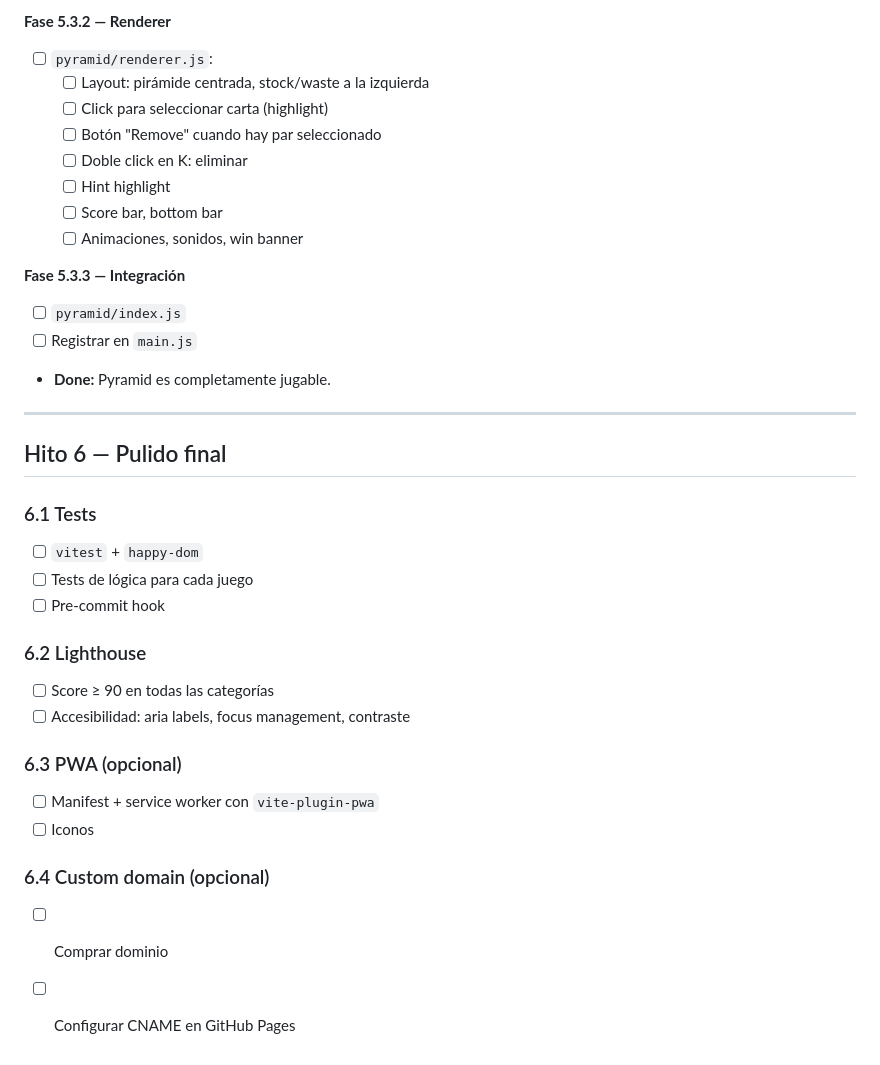
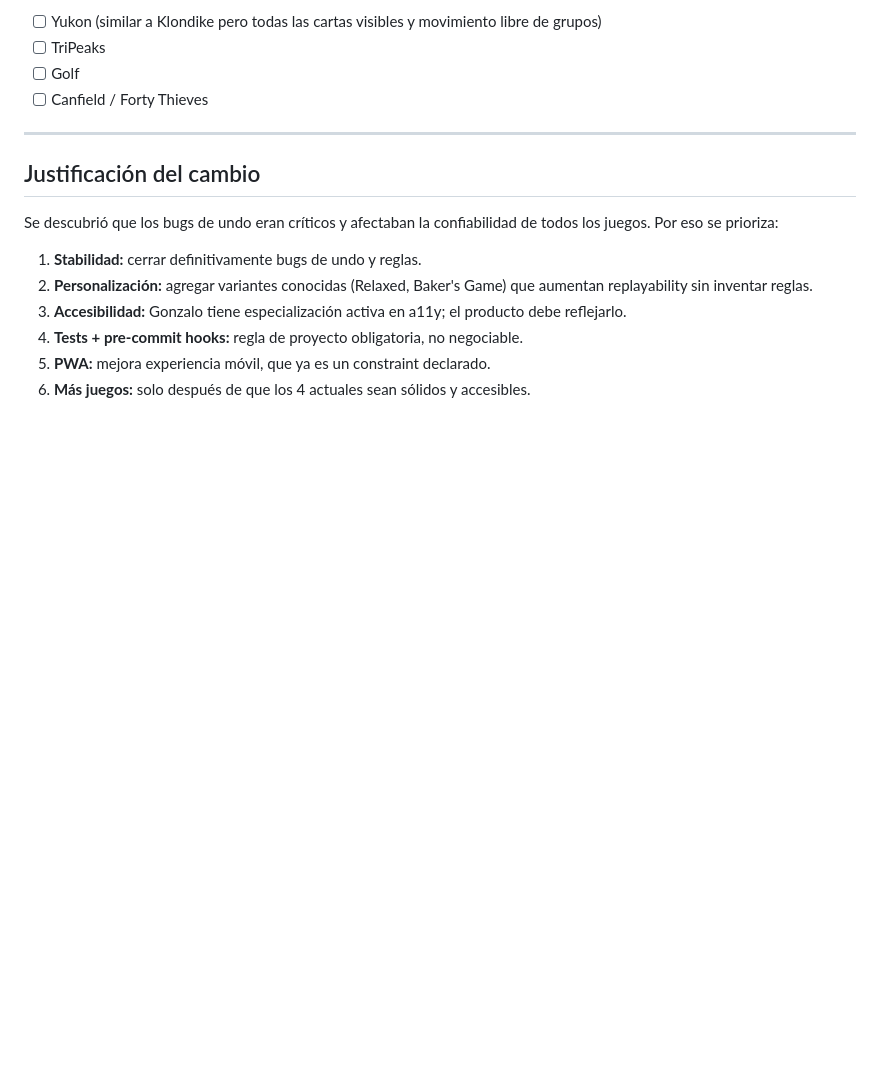
Before and after one commit to gonzoblasco/kanam-solitaires, a Markdown page: .knowledge/ROADMAP.md, the part around one of its changes. Drawn GitHub-style; blank space fills up the shorter version.

```diff
--- a/.knowledge/ROADMAP.md
+++ b/.knowledge/ROADMAP.md
@@ -129,35 +122,17 @@
-**Fase 5.3.2 — Renderer**
-- [ ] `pyramid/renderer.js`:
-  - [ ] Layout: pirámide centrada, stock/waste a la izquierda
-  - [ ] Click para seleccionar carta (highlight)
-  - [ ] Botón "Remove" cuando hay par seleccionado
-  - [ ] Doble click en K: eliminar
-  - [ ] Hint highlight
-  - [ ] Score bar, bottom bar
-  - [ ] Animaciones, sonidos, win banner
-
-**Fase 5.3.3 — Integración**
-- [ ] `pyramid/index.js`
-- [ ] Registrar en `main.js`
-- **Done:** Pyramid es completamente jugable.
+- [ ] Yukon (similar a Klondike pero todas las cartas visibles y movimiento libre de grupos)
+- [ ] TriPeaks
+- [ ] Golf
+- [ ] Canfield / Forty Thieves
 
 ---
 
-## Hito 6 — Pulido final
+## Justificación del cambio
 
-### 6.1 Tests
-- [ ] `vitest` + `happy-dom`
-- [ ] Tests de lógica para cada juego
-- [ ] Pre-commit hook
+Se descubrió que los bugs de undo eran críticos y afectaban la confiabilidad de todos los juegos. Por eso se prioriza:
 
-### 6.2 Lighthouse
-- [ ] Score ≥ 90 en todas las categorías
-- [ ] Accesibilidad: aria labels, focus management, contraste
-
-### 6.3 PWA (opcional)
-- [ ] Manifest + service worker con `vite-plugin-pwa`
-- [ ] Iconos
-
-### 6.4 Custom domain (opcional)
-- [ ] Comprar dominio
-- [ ] Configurar CNAME en GitHub Pages
+1. **Stabilidad:** cerrar definitivamente bugs de undo y reglas.
+2. **Personalización:** agregar variantes conocidas (Relaxed, Baker's Game) que aumentan replayability sin inventar reglas.
+3. **Accesibilidad:** Gonzalo tiene especialización activa en a11y; el producto debe reflejarlo.
+4. **Tests + pre-commit hooks:** regla de proyecto obligatoria, no negociable.
+5. **PWA:** mejora experiencia móvil, que ya es un constraint declarado.
+6. **Más juegos:** solo después de que los 4 actuales sean sólidos y accesibles.
```
Also changed, not shown: other parts of .knowledge/ROADMAP.md (+91 -98 lines).
